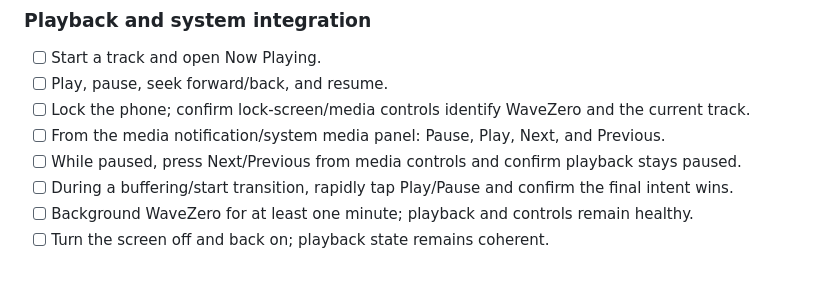
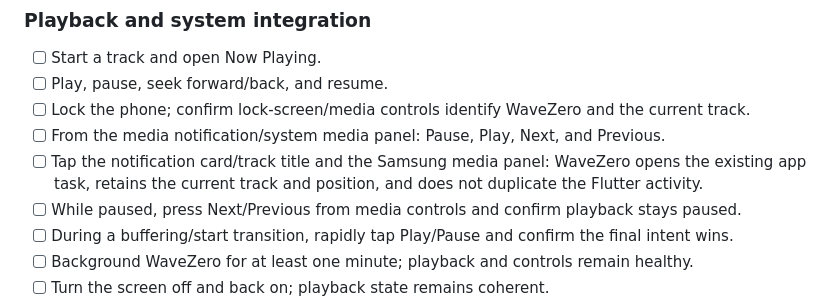
Before and after one commit to omarkhair70-droid/wavezero, a Markdown page: docs/V1_RELEASE_CHECKLIST.md, the part around the change. Drawn GitHub-style; blank space fills up the shorter version.

Commit message:
docs(qa): add Samsung notification tap and playback continuity check

```diff
--- a/docs/V1_RELEASE_CHECKLIST.md
+++ b/docs/V1_RELEASE_CHECKLIST.md
@@ -142,6 +142,7 @@ Use a real Samsung phone on the Android version intended for first release testi
 - [ ] Play, pause, seek forward/back, and resume.
 - [ ] Lock the phone; confirm lock-screen/media controls identify WaveZero and the current track.
 - [ ] From the media notification/system media panel: Pause, Play, Next, and Previous.
+- [ ] Tap the notification card/track title and the Samsung media panel: WaveZero opens the existing app task, retains the current track and position, and does not duplicate the Flutter activity.
 - [ ] While paused, press Next/Previous from media controls and confirm playback stays paused.
 - [ ] During a buffering/start transition, rapidly tap Play/Pause and confirm the final intent wins.
 - [ ] Background WaveZero for at least one minute; playback and controls remain healthy.
```
